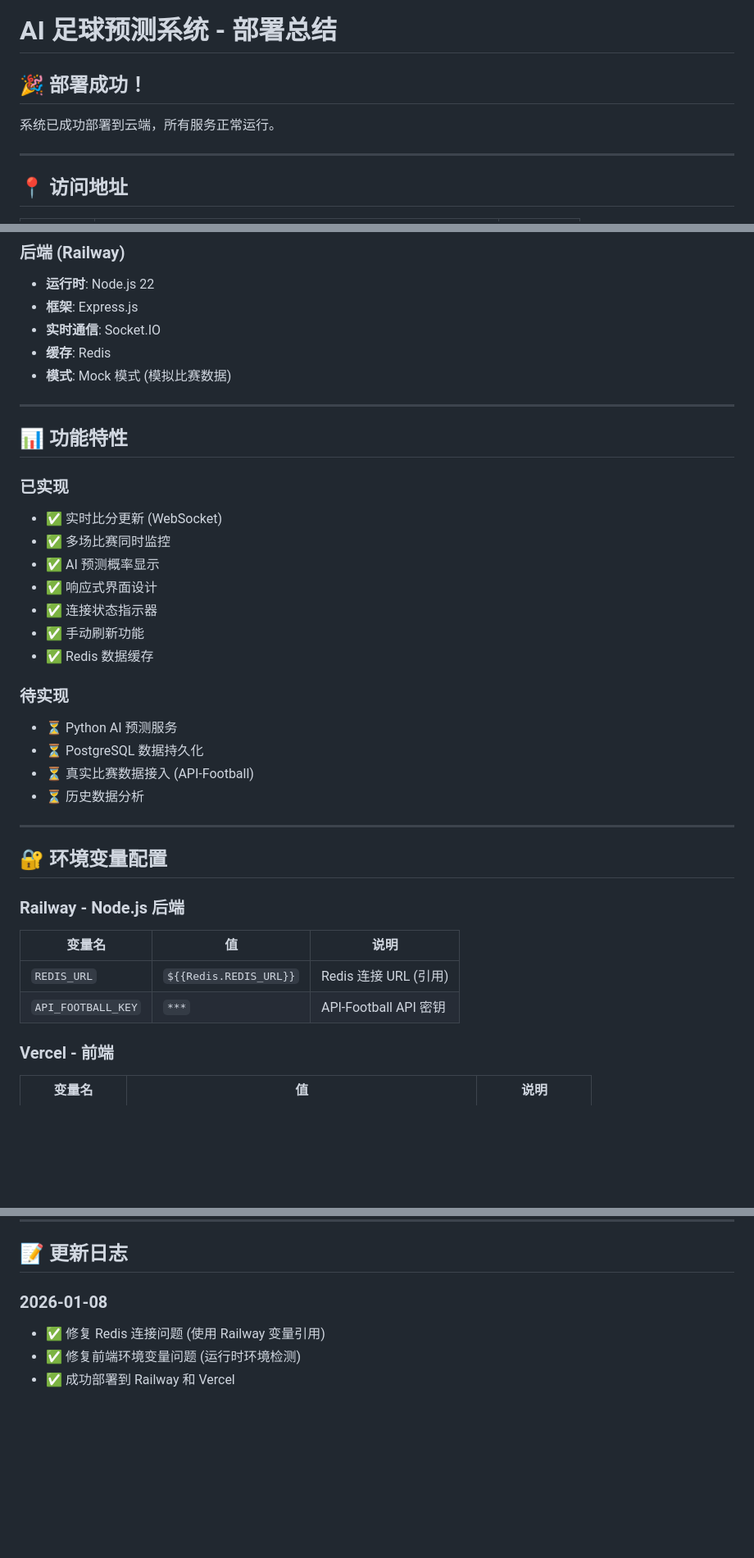
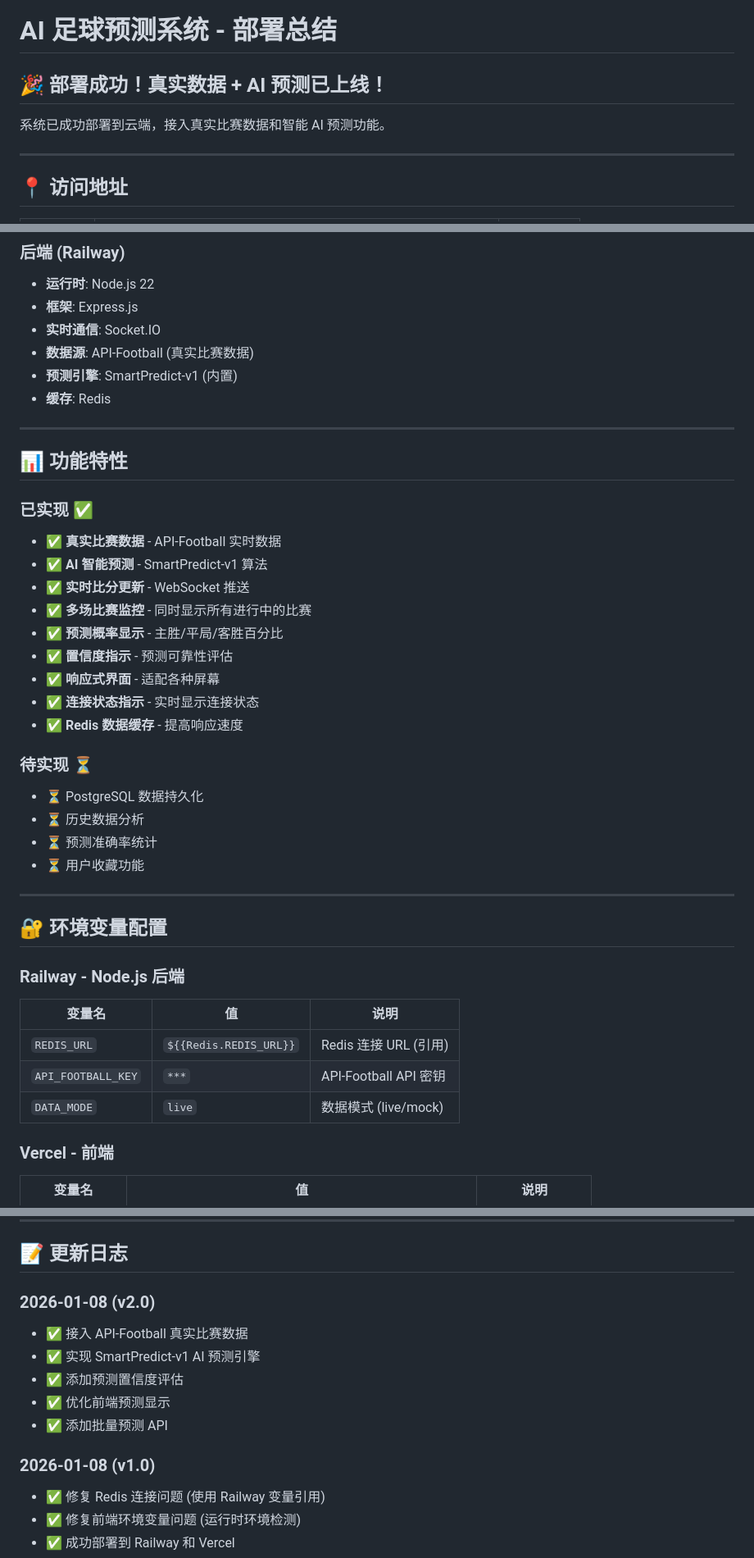
Before and after one commit to kentsang666/football-ai-live, a Markdown page: DEPLOYMENT_SUMMARY.md, 3 parts joined by grey strips. Shown at 82% size. GitHub-like rendering; blank space fills up the shorter version.

```diff
--- a/DEPLOYMENT_SUMMARY.md
+++ b/DEPLOYMENT_SUMMARY.md
@@ -1,8 +1,8 @@
 # AI 足球预测系统 - 部署总结
 
-## 🎉 部署成功！
+## 🎉 部署成功！真实数据 + AI 预测已上线！
 
-系统已成功部署到云端，所有服务正常运行。
+系统已成功部署到云端，接入真实比赛数据和智能 AI 预测功能。
 
 ---
 
@@ -81,27 +108,30 @@
 - **运行时**: Node.js 22
 - **框架**: Express.js
 - **实时通信**: Socket.IO
+- **数据源**: API-Football (真实比赛数据)
+- **预测引擎**: SmartPredict-v1 (内置)
 - **缓存**: Redis
-- **模式**: Mock 模式 (模拟比赛数据)
 
 ---
 
 ## 📊 功能特性
 
-### 已实现
-- ✅ 实时比分更新 (WebSocket)
-- ✅ 多场比赛同时监控
-- ✅ AI 预测概率显示
-- ✅ 响应式界面设计
-- ✅ 连接状态指示器
-- ✅ 手动刷新功能
-- ✅ Redis 数据缓存
+### 已实现 ✅
+- ✅ **真实比赛数据** - API-Football 实时数据
+- ✅ **AI 智能预测** - SmartPredict-v1 算法
+- ✅ **实时比分更新** - WebSocket 推送
+- ✅ **多场比赛监控** - 同时显示所有进行中的比赛
+- ✅ **预测概率显示** - 主胜/平局/客胜百分比
+- ✅ **置信度指示** - 预测可靠性评估
+- ✅ **响应式界面** - 适配各种屏幕
+- ✅ **连接状态指示** - 实时显示连接状态
+- ✅ **Redis 数据缓存** - 提高响应速度
 
-### 待实现
-- ⏳ Python AI 预测服务
+### 待实现 ⏳
 - ⏳ PostgreSQL 数据持久化
-- ⏳ 真实比赛数据接入 (API-Football)
 - ⏳ 历史数据分析
+- ⏳ 预测准确率统计
+- ⏳ 用户收藏功能
 
 ---
 
@@ -112,6 +142,7 @@
 |--------|-----|------|
 | `REDIS_URL` | `${{Redis.REDIS_URL}}` | Redis 连接 URL (引用) |
 | `API_FOOTBALL_KEY` | `***` | API-Football API 密钥 |
+| `DATA_MODE` | `live` | 数据模式 (live/mock) |
 
 ### Vercel - 前端
 | 变量名 | 值 | 说明 |
@@ -169,7 +245,14 @@ football-ai-live/
 
 ## 📝 更新日志
 
-### 2026-01-08
+### 2026-01-08 (v2.0)
+- ✅ 接入 API-Football 真实比赛数据
+- ✅ 实现 SmartPredict-v1 AI 预测引擎
+- ✅ 添加预测置信度评估
+- ✅ 优化前端预测显示
+- ✅ 添加批量预测 API
+
+### 2026-01-08 (v1.0)
 - ✅ 修复 Redis 连接问题 (使用 Railway 变量引用)
 - ✅ 修复前端环境变量问题 (运行时环境检测)
 - ✅ 成功部署到 Railway 和 Vercel
```
Also changed, not shown: other parts of DEPLOYMENT_SUMMARY.md (+91 -19 lines).
